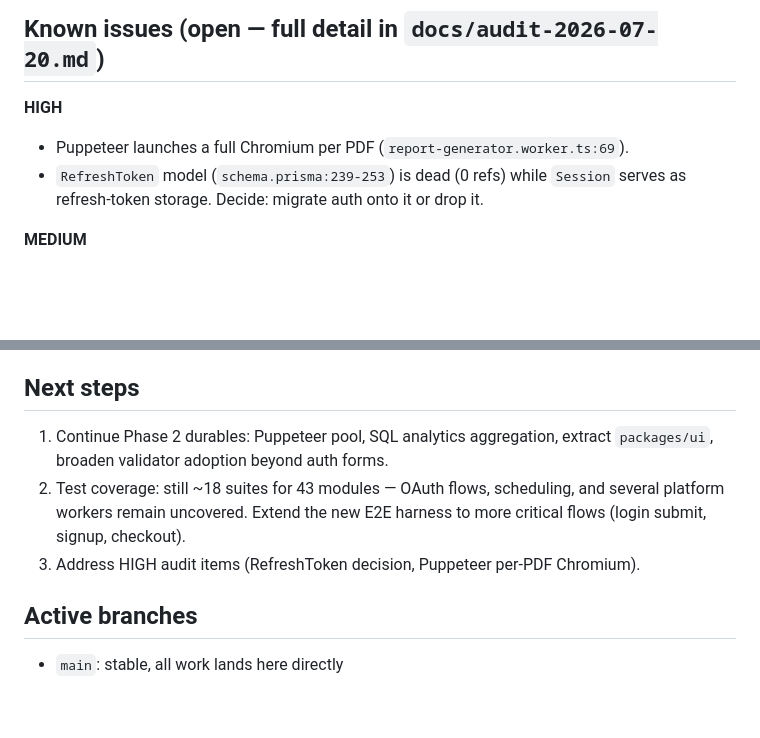
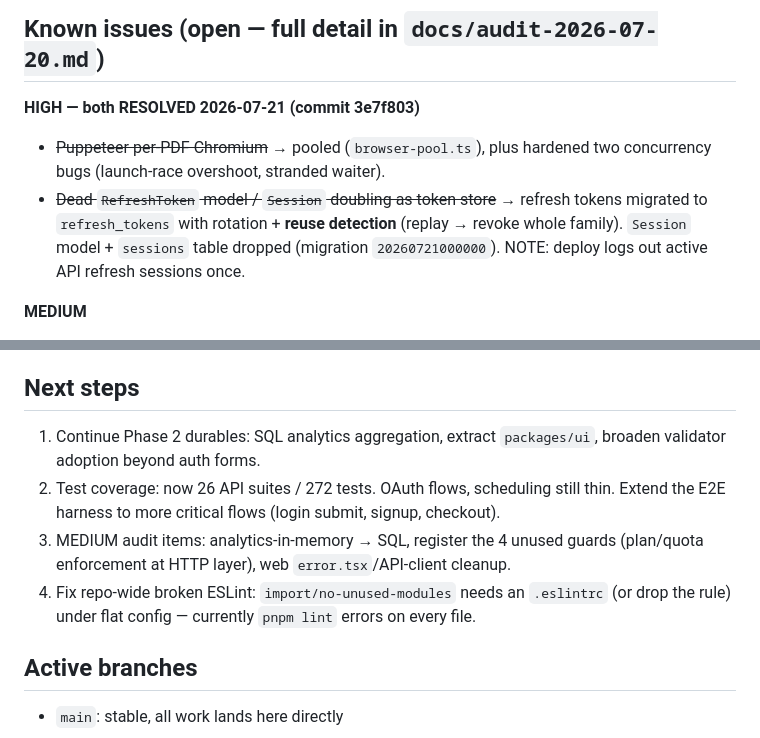
Before and after one commit to bododesderio/myManager, a Markdown page: CONTEXT.md, 2 parts joined by grey strips. Drawn GitHub-style; blank space fills up the shorter version.

Commit message:
docs: mark both HIGH audit items resolved in CONTEXT.md
Co-Authored-By: Claude Opus 4.8 <noreply@anthropic.com>

```diff
--- a/CONTEXT.md
+++ b/CONTEXT.md
@@ -55,10 +55,14 @@ Turborepo + pnpm 9.15.4 workspaces.
 - PR #10 — dark-mode auth card fix + Playwright E2E infra
 
 ## Known issues (open — full detail in `docs/audit-2026-07-20.md`)
-**HIGH**
-- Puppeteer launches a full Chromium per PDF (`report-generator.worker.ts:69`).
-- `RefreshToken` model (`schema.prisma:239-253`) is dead (0 refs) while `Session`
-  serves as refresh-token storage. Decide: migrate auth onto it or drop it.
+**HIGH — both RESOLVED 2026-07-21 (commit 3e7f803)**
+- ~~Puppeteer per-PDF Chromium~~ → pooled (`browser-pool.ts`), plus hardened
+  two concurrency bugs (launch-race overshoot, stranded waiter).
+- ~~Dead `RefreshToken` model / `Session` doubling as token store~~ → refresh
+  tokens migrated to `refresh_tokens` with rotation + **reuse detection**
+  (replay → revoke whole family). `Session` model + `sessions` table dropped
+  (migration `20260721000000`). NOTE: deploy logs out active API refresh
+  sessions once.
 
 **MEDIUM**
 - Analytics aggregated in Node memory, not SQL.
@@ -72,12 +76,16 @@ Turborepo + pnpm 9.15.4 workspaces.
   `scheduled_at`. API side is correct (`timestamptz` in UTC); needs a frontend check.
 
 ## Next steps
-1. Continue Phase 2 durables: Puppeteer pool, SQL analytics aggregation, extract
-   `packages/ui`, broaden validator adoption beyond auth forms.
-2. Test coverage: still ~18 suites for 43 modules — OAuth flows, scheduling, and
-   several platform workers remain uncovered. Extend the new E2E harness to more
-   critical flows (login submit, signup, checkout).
-3. Address HIGH audit items (RefreshToken decision, Puppeteer per-PDF Chromium).
+1. Continue Phase 2 durables: SQL analytics aggregation, extract `packages/ui`,
+   broaden validator adoption beyond auth forms.
+2. Test coverage: now 26 API suites / 272 tests. OAuth flows, scheduling still
+   thin. Extend the E2E harness to more critical flows (login submit, signup,
+   checkout).
+3. MEDIUM audit items: analytics-in-memory → SQL, register the 4 unused guards
+   (plan/quota enforcement at HTTP layer), web `error.tsx`/API-client cleanup.
+4. Fix repo-wide broken ESLint: `import/no-unused-modules` needs an `.eslintrc`
+   (or drop the rule) under flat config — currently `pnpm lint` errors on every
+   file.
 
 ## Active branches
 - `main`: stable, all work lands here directly
```
